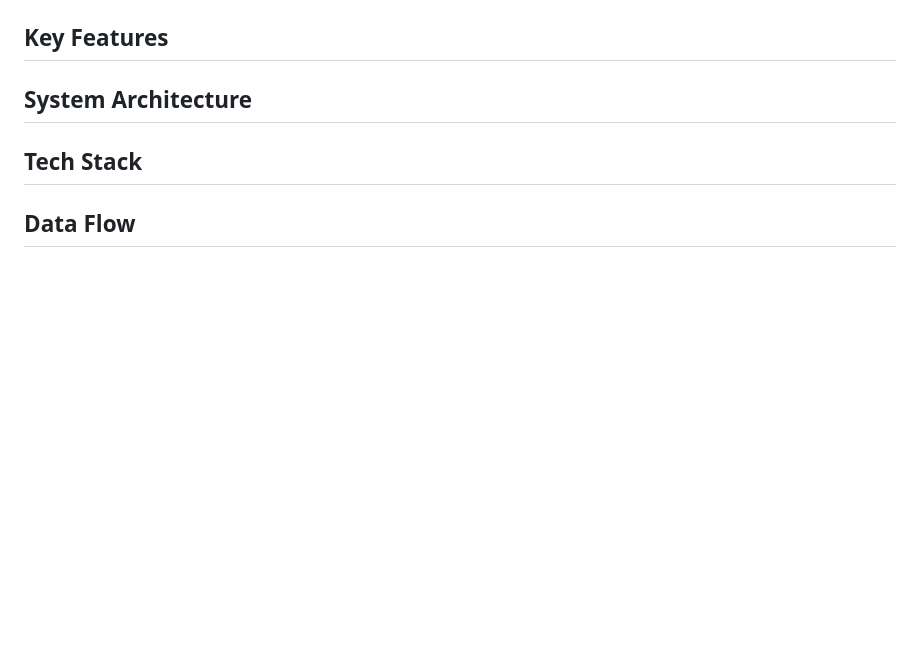
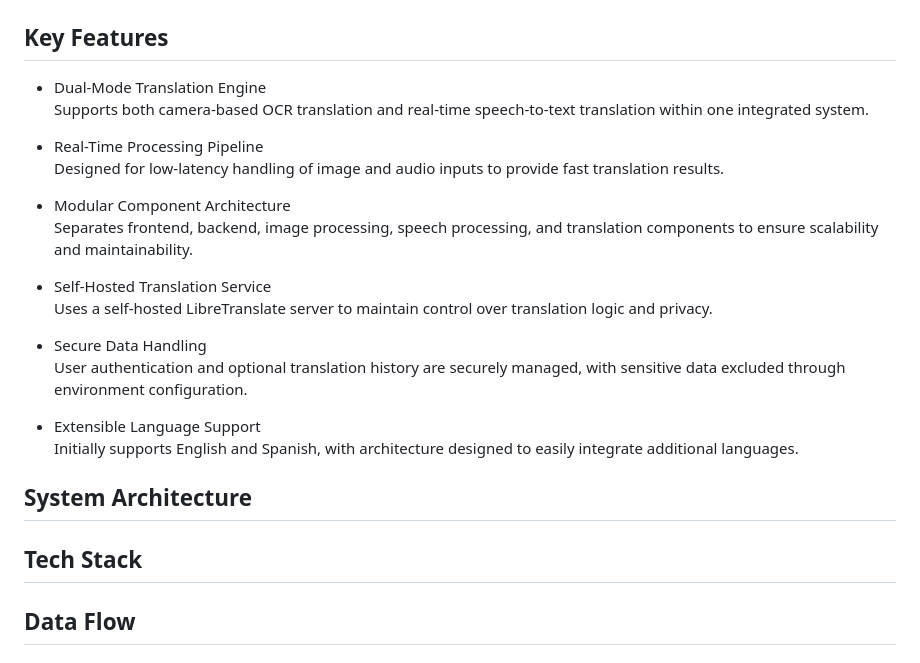
Before and after one commit to aakashghartichhetri2055/Translify, a Markdown page: README.md, the part around the change. Rendered like a GitHub page; blank space fills up the shorter version.

Commit message:
Updated Key Features section

```diff
--- a/README.md
+++ b/README.md
@@ -58,6 +58,24 @@ Additional features of the app include the following:
 
 
 ## Key Features
+- Dual-Mode Translation Engine
+  Supports both camera-based OCR translation and real-time speech-to-text translation within one integrated system.
+
+- Real-Time Processing Pipeline
+  Designed for low-latency handling of image and audio inputs to provide fast translation results.
+
+- Modular Component Architecture
+  Separates frontend, backend, image processing, speech processing, and translation components to ensure scalability and maintainability.
+
+- Self-Hosted Translation Service
+  Uses a self-hosted LibreTranslate server to maintain control over translation logic and privacy.
+
+- Secure Data Handling
+  User authentication and optional translation history are securely managed, with sensitive data excluded through environment configuration.
+
+- Extensible Language Support
+  Initially supports English and Spanish, with architecture designed to easily integrate additional languages.
+
 
 ## System Architecture
 
```
